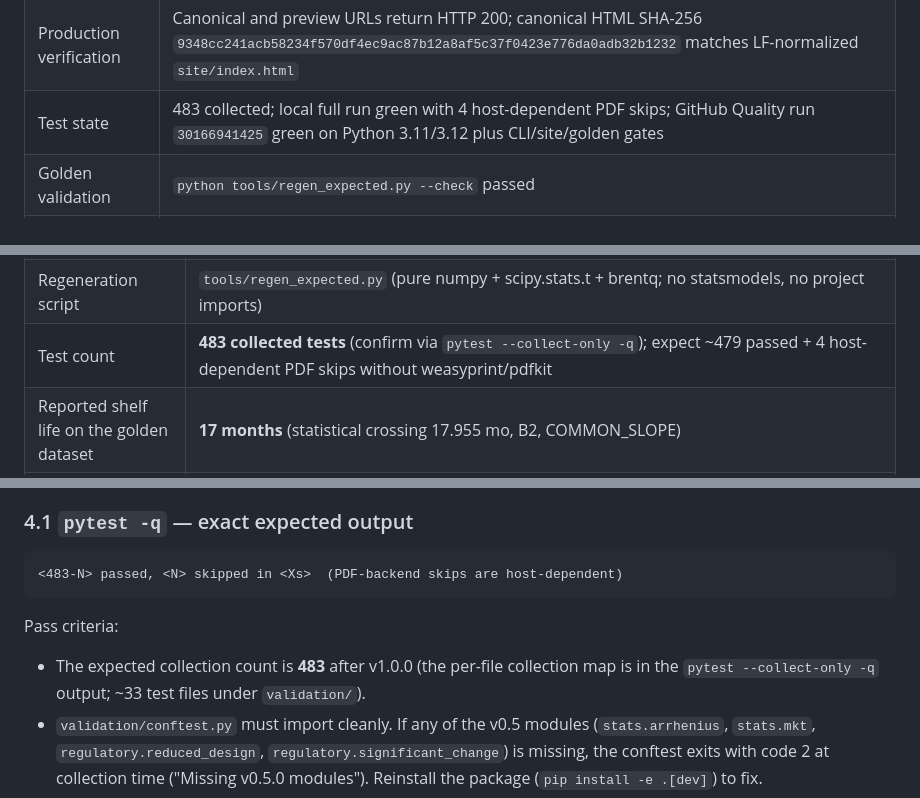
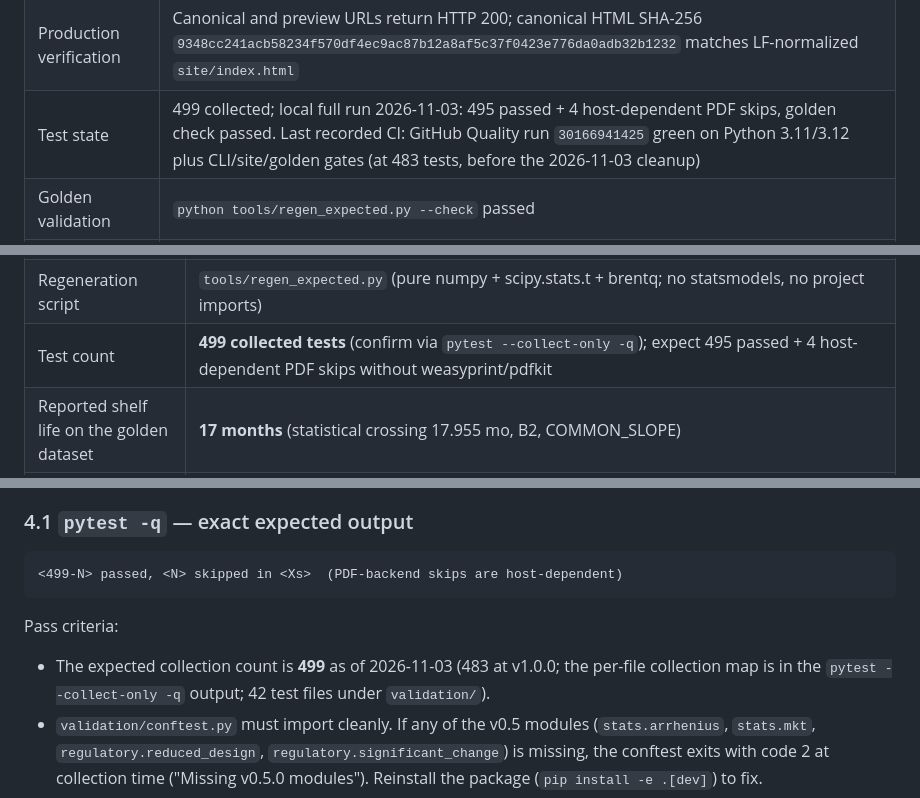
Before and after one commit to priyamthakar/OpenPharmaStability, a Markdown page: HANDOVER.md, 3 parts joined by grey strips. Rendered like a GitHub page.

Commit message:
docs: correct HANDOVER test counts to 499 collected
Co-Authored-By: Claude Opus 5.5 <noreply@anthropic.com>
Claude-Session: https://claude.ai/code/session_011UaeeC7gmeSrx5m1VE5vXc

````diff
--- a/HANDOVER.md
+++ b/HANDOVER.md
@@ -23,7 +23,7 @@ warranted.
 | Production site | https://openpharmastability.pages.dev |
 | Latest verified Pages deployment | GitHub Actions run `29590938841`; preview `https://8fdcfa96.openpharmastability.pages.dev`; production branch `main` |
 | Production verification | Canonical and preview URLs return HTTP 200; canonical HTML SHA-256 `9348cc241acb58234f570df4ec9ac87b12a8af5c37f0423e776da0adb32b1232` matches LF-normalized `site/index.html` |
-| Test state | 483 collected; local full run green with 4 host-dependent PDF skips; GitHub Quality run `30166941425` green on Python 3.11/3.12 plus CLI/site/golden gates |
+| Test state | 499 collected; local full run 2026-11-03: 495 passed + 4 host-dependent PDF skips, golden check passed. Last recorded CI: GitHub Quality run `30166941425` green on Python 3.11/3.12 plus CLI/site/golden gates (at 483 tests, before the 2026-11-03 cleanup) |
 | Golden validation | `python tools/regen_expected.py --check` passed |
 | Site interaction QA | Graphite Dark redesign passed desktop/mobile layout, copy, CTA, console, and sample-artifact checks |
 | Visual audit | Side-by-side reference comparison passed; see `design-qa.md` and `qa-output/design-comparison-desktop.png` |
@@ -112,7 +112,7 @@ verbatim in every HTML report.
 | Golden CSV | `examples/assay_3batch.csv` (42 rows, 3 batches, 7 time points) |
 | Golden expected | `examples/assay_3batch.expected.json` |
 | Regeneration script | `tools/regen_expected.py` (pure numpy + scipy.stats.t + brentq; no statsmodels, no project imports) |
-| Test count | **483 collected tests** (confirm via `pytest --collect-only -q`); expect ~479 passed + 4 host-dependent PDF skips without weasyprint/pdfkit |
+| Test count | **499 collected tests** (confirm via `pytest --collect-only -q`); expect 495 passed + 4 host-dependent PDF skips without weasyprint/pdfkit |
 | Reported shelf life on the golden dataset | **17 months** (statistical crossing 17.955 mo, B2, COMMON_SLOPE) |
 | Frozen contracts | `openpharmastability/contracts.py` (read-only after release) |
 | Python API | `openpharmastability.api` — `analyze_csv`, `analyze_xlsx`, `analyze_path`, `analyze_multi`, `make_artifact`, `analyze_and_artifact`, `compute_sensitivity_for`, `predict_arrhenius_shelf_life_for`; v1 adds `openpharmastability.ui_service.analyze_for_ui` |
@@ -196,13 +196,13 @@ commands. All four must succeed.
 ### 4.1 `pytest -q` — exact expected output
 
 ```text
-<483-N> passed, <N> skipped in <Xs>  (PDF-backend skips are host-dependent)
+<499-N> passed, <N> skipped in <Xs>  (PDF-backend skips are host-dependent)
 ```
 
 Pass criteria:
 
-- The expected collection count is **483** after v1.0.0 (the per-file collection map is in
-  the `pytest --collect-only -q` output; ~33 test files under
+- The expected collection count is **499** as of 2026-11-03 (483 at v1.0.0; the per-file collection map is in
+  the `pytest --collect-only -q` output; 42 test files under
   `validation/`).
 - `validation/conftest.py` must import cleanly. If any of the v0.5
   modules (`stats.arrhenius`, `stats.mkt`,
````
